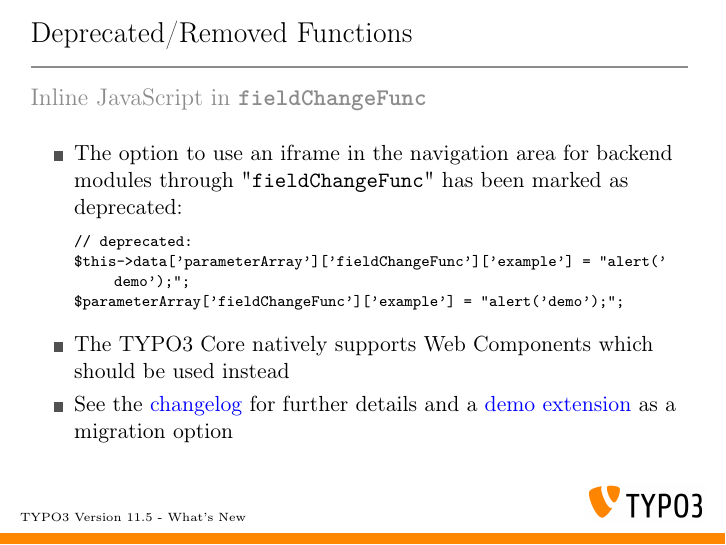
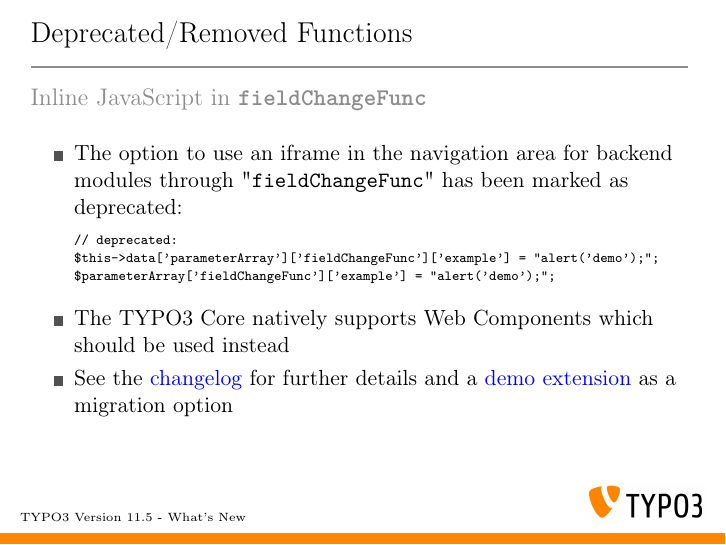
Before and after one commit to TYPO3-Whats-New/TYPO3-v11.5-dev, LaTeX slides (Slides/LaTeX/TYPO3-v11-5-whats-new.tex, which reads Slides/LaTeX/Chapters/DeprecatedRemovedFunctions/1632669019-NavigationFrameModule.tex): page 28 of 34. Compiled offline with pdfLaTeX.

Commit message:
Deprecation | 94094 | navigationFrameModule in Module Registration

```diff
--- a/Slides/LaTeX/Chapters/DeprecatedRemovedFunctions/1632669019-NavigationFrameModule.tex
+++ b/Slides/LaTeX/Chapters/DeprecatedRemovedFunctions/1632669019-NavigationFrameModule.tex
@@ -13,7 +13,7 @@
 	\framesubtitle{Inline JavaScript in \texttt{fieldChangeFunc}}
 
 	% decrease font size for code listing
-	\lstset{basicstyle=\fontsize{8}{10}\ttfamily}
+	\lstset{basicstyle=\fontsize{7}{9}\ttfamily}
 
 	\begin{itemize}
 		\item The option to use an iframe in the navigation area for backend
```
